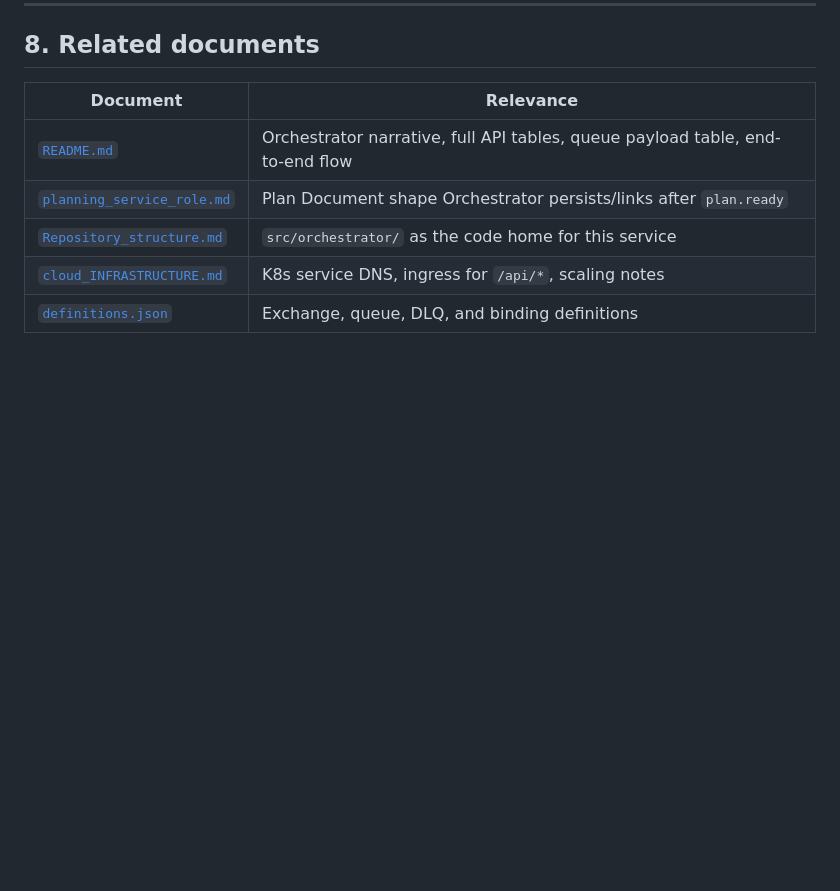
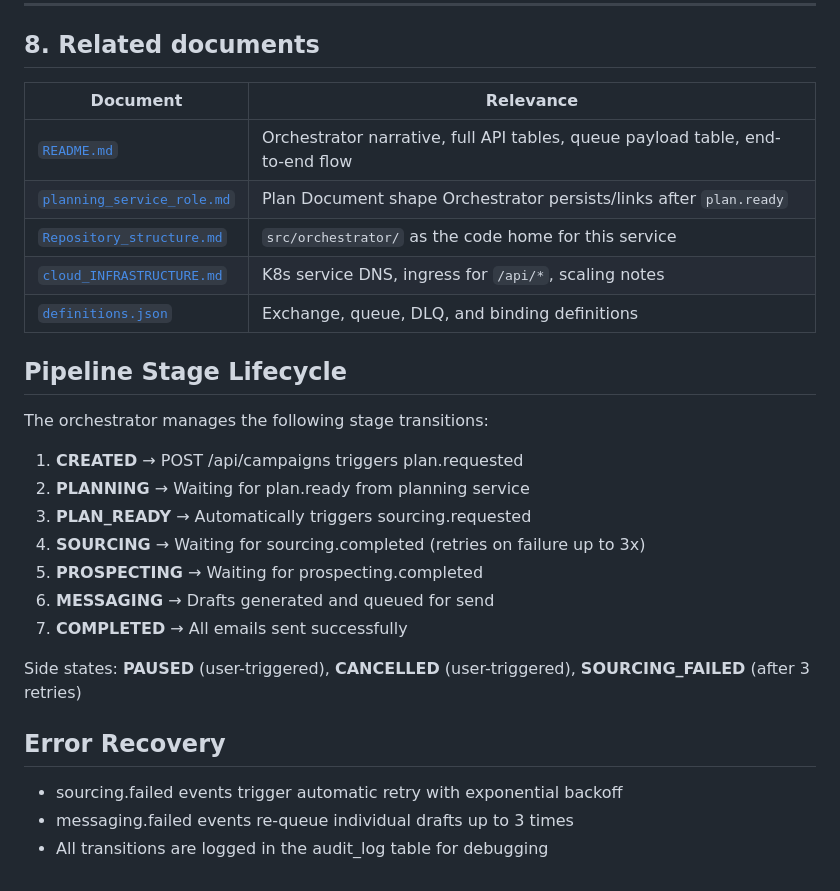
Before and after one commit to wolfy5786/Autonomous_email_outreach, a Markdown page: design_docs/orchestrator_service_role.md, the part around the change. GitHub-like rendering; blank space fills up the shorter version.

Commit message:
docs(design): add pipeline lifecycle and error recovery docs

```diff
--- a/design_docs/orchestrator_service_role.md
+++ b/design_docs/orchestrator_service_role.md
@@ -176,3 +176,23 @@ The Orchestrator **consumes** these queues to advance or reconcile pipeline stat
 | [`Repository_structure.md`](Repository_structure.md) | `src/orchestrator/` as the code home for this service |
 | [`cloud_INFRASTRUCTURE.md`](cloud_INFRASTRUCTURE.md) | K8s service DNS, ingress for `/api/*`, scaling notes |
 | [`definitions.json`](../src/local_infrastructure/rabbit_mq/definitions.json) | Exchange, queue, DLQ, and binding definitions |
+
+## Pipeline Stage Lifecycle
+
+The orchestrator manages the following stage transitions:
+
+1. **CREATED** → POST /api/campaigns triggers plan.requested
+2. **PLANNING** → Waiting for plan.ready from planning service
+3. **PLAN_READY** → Automatically triggers sourcing.requested
+4. **SOURCING** → Waiting for sourcing.completed (retries on failure up to 3x)
+5. **PROSPECTING** → Waiting for prospecting.completed
+6. **MESSAGING** → Drafts generated and queued for send
+7. **COMPLETED** → All emails sent successfully
+
+Side states: **PAUSED** (user-triggered), **CANCELLED** (user-triggered), **SOURCING_FAILED** (after 3 retries)
+
+## Error Recovery
+
+- sourcing.failed events trigger automatic retry with exponential backoff
+- messaging.failed events re-queue individual drafts up to 3 times
+- All transitions are logged in the audit_log table for debugging
```
